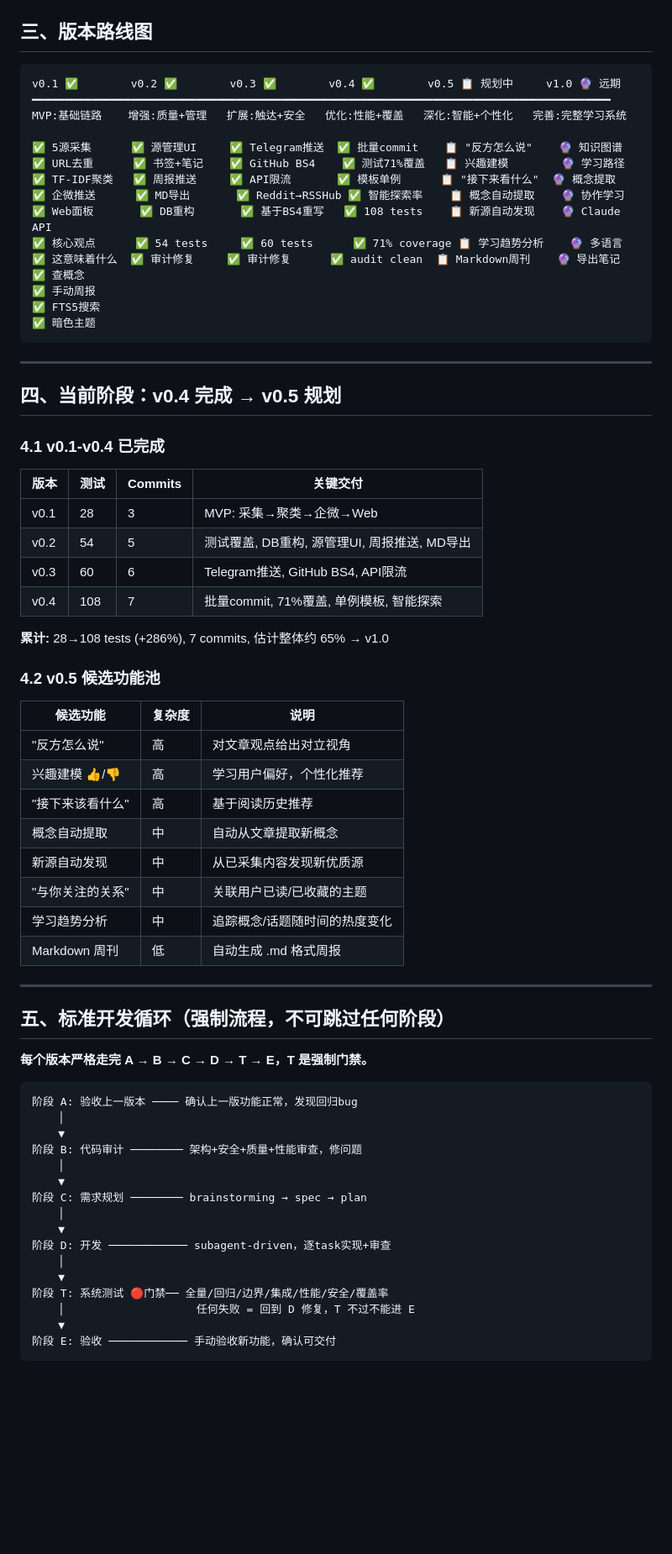
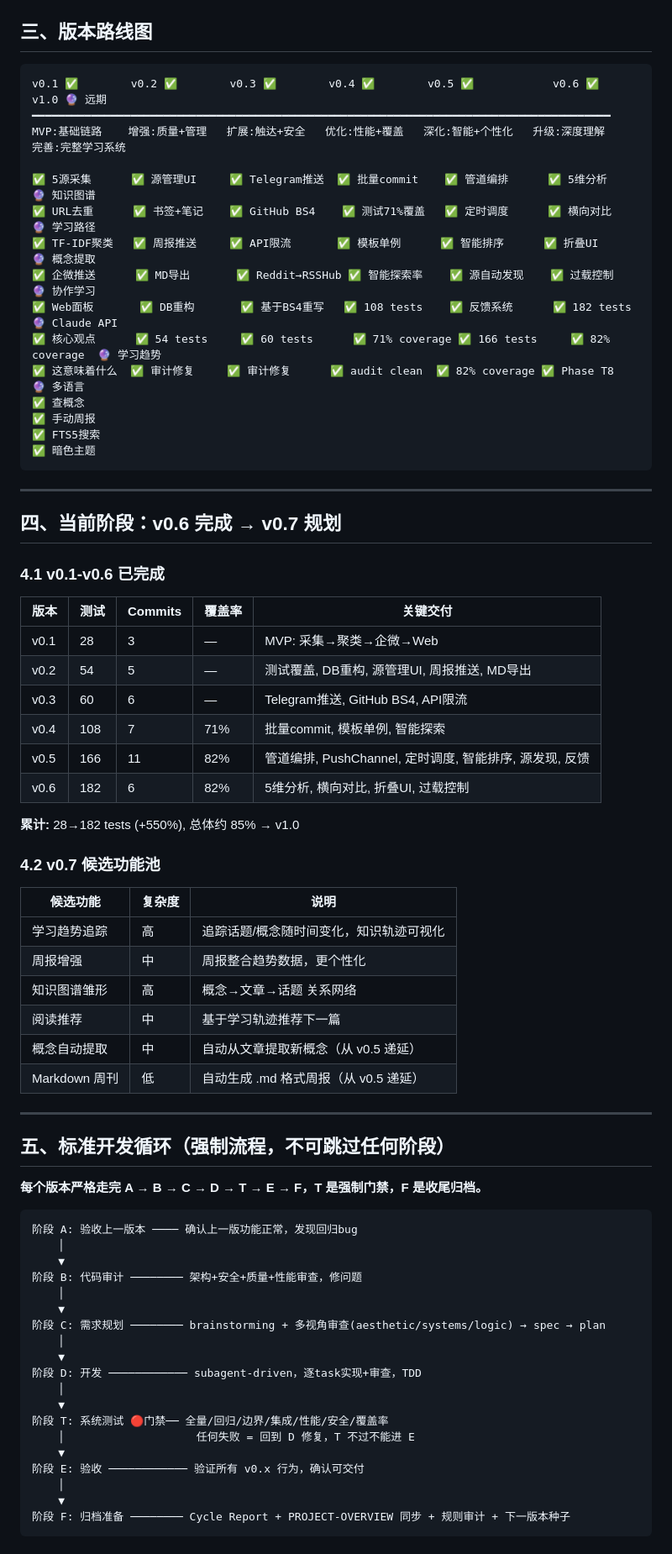
Before and after one commit to taide05/ai-news-digest-normal, a Markdown page: docs/superpowers/PROJECT-OVERVIEW.md, the part around one of its changes. Shown at 84% size. Rendered like a GitHub page; blank space fills up the shorter version.

Commit message:
docs: v0.6 Cycle 5 report + PROJECT-OVERVIEW updated with Phase F, v0.6 roadmap, rules audit
Co-Authored-By: Claude Opus 4.7 <noreply@anthropic.com>

````diff
--- a/docs/superpowers/PROJECT-OVERVIEW.md
+++ b/docs/superpowers/PROJECT-OVERVIEW.md
@@ -28,17 +28,17 @@
 ## 三、版本路线图
 
 ```
-v0.1 ✅        v0.2 ✅        v0.3 ✅        v0.4 ✅        v0.5 📋 规划中     v1.0 🔮 远期
+v0.1 ✅        v0.2 ✅        v0.3 ✅        v0.4 ✅        v0.5 ✅            v0.6 ✅           v1.0 🔮 远期
 ━━━━━━━━━━━━━━━━━━━━━━━━━━━━━━━━━━━━━━━━━━━━━━━━━━━━━━━━━━━━━━━━━━━━━━━━━━━━━━━━━━━━━━━━
-MVP:基础链路    增强:质量+管理   扩展:触达+安全   优化:性能+覆盖   深化:智能+个性化   完善:完整学习系统
+MVP:基础链路    增强:质量+管理   扩展:触达+安全   优化:性能+覆盖   深化:智能+个性化   升级:深度理解    完善:完整学习系统
 
-✅ 5源采集      ✅ 源管理UI     ✅ Telegram推送  ✅ 批量commit    📋 "反方怎么说"    🔮 知识图谱
-✅ URL去重      ✅ 书签+笔记    ✅ GitHub BS4    ✅ 测试71%覆盖   📋 兴趣建模        🔮 学习路径
-✅ TF-IDF聚类   ✅ 周报推送     ✅ API限流       ✅ 模板单例      📋 "接下来看什么"  🔮 概念提取
-✅ 企微推送      ✅ MD导出       ✅ Reddit→RSSHub ✅ 智能探索率    📋 概念自动提取    🔮 协作学习
-✅ Web面板       ✅ DB重构       ✅ 基于BS4重写   ✅ 108 tests    📋 新源自动发现    🔮 Claude API
-✅ 核心观点      ✅ 54 tests     ✅ 60 tests      ✅ 71% coverage 📋 学习趋势分析    🔮 多语言
-✅ 这意味着什么  ✅ 审计修复     ✅ 审计修复      ✅ audit clean  📋 Markdown周刊    🔮 导出笔记
+✅ 5源采集      ✅ 源管理UI     ✅ Telegram推送  ✅ 批量commit    ✅ 管道编排      ✅ 5维分析       🔮 知识图谱
+✅ URL去重      ✅ 书签+笔记    ✅ GitHub BS4    ✅ 测试71%覆盖   ✅ 定时调度      ✅ 横向对比       🔮 学习路径
+✅ TF-IDF聚类   ✅ 周报推送     ✅ API限流       ✅ 模板单例      ✅ 智能排序      ✅ 折叠UI        🔮 概念提取
+✅ 企微推送      ✅ MD导出       ✅ Reddit→RSSHub ✅ 智能探索率    ✅ 源自动发现    ✅ 过载控制       🔮 协作学习
+✅ Web面板       ✅ DB重构       ✅ 基于BS4重写   ✅ 108 tests    ✅ 反馈系统      ✅ 182 tests     🔮 Claude API
+✅ 核心观点      ✅ 54 tests     ✅ 60 tests      ✅ 71% coverage ✅ 166 tests     ✅ 82% coverage  🔮 学习趋势
+✅ 这意味着什么  ✅ 审计修复     ✅ 审计修复      ✅ audit clean  ✅ 82% coverage ✅ Phase T8      🔮 多语言
 ✅ 查概念
 ✅ 手动周报
 ✅ FTS5搜索
@@ -47,37 +47,37 @@ MVP:基础链路    增强:质量+管理   扩展:触达+安全   优化:性能+
 
 ---
 
-## 四、当前阶段：v0.4 完成 → v0.5 规划
+## 四、当前阶段：v0.6 完成 → v0.7 规划
 
-### 4.1 v0.1-v0.4 已完成
+### 4.1 v0.1-v0.6 已完成
 
-| 版本 | 测试 | Commits | 关键交付 |
-|------|------|---------|---------|
-| v0.1 | 28 | 3 | MVP: 采集→聚类→企微→Web |
-| v0.2 | 54 | 5 | 测试覆盖, DB重构, 源管理UI, 周报推送, MD导出 |
-| v0.3 | 60 | 6 | Telegram推送, GitHub BS4, API限流 |
-| v0.4 | 108 | 7 | 批量commit, 71%覆盖, 单例模板, 智能探索 |
+| 版本 | 测试 | Commits | 覆盖率 | 关键交付 |
+|------|------|---------|--------|---------|
+| v0.1 | 28 | 3 | — | MVP: 采集→聚类→企微→Web |
+| v0.2 | 54 | 5 | — | 测试覆盖, DB重构, 源管理UI, 周报推送, MD导出 |
+| v0.3 | 60 | 6 | — | Telegram推送, GitHub BS4, API限流 |
+| v0.4 | 108 | 7 | 71% | 批量commit, 模板单例, 智能探索 |
+| v0.5 | 166 | 11 | 82% | 管道编排, PushChannel, 定时调度, 智能排序, 源发现, 反馈 |
+| v0.6 | 182 | 6 | 82% | 5维分析, 横向对比, 折叠UI, 过载控制 |
 
-**累计:** 28→108 tests (+286%), 7 commits, 估计整体约 65% → v1.0
+**累计:** 28→182 tests (+550%), 总体约 85% → v1.0
 
-### 4.2 v0.5 候选功能池
+### 4.2 v0.7 候选功能池
 
 | 候选功能 | 复杂度 | 说明 |
 |---------|--------|------|
-| "反方怎么说" | 高 | 对文章观点给出对立视角 |
-| 兴趣建模 👍/👎 | 高 | 学习用户偏好，个性化推荐 |
-| "接下来该看什么" | 高 | 基于阅读历史推荐 |
-| 概念自动提取 | 中 | 自动从文章提取新概念 |
-| 新源自动发现 | 中 | 从已采集内容发现新优质源 |
-| "与你关注的关系" | 中 | 关联用户已读/已收藏的主题 |
-| 学习趋势分析 | 中 | 追踪概念/话题随时间的热度变化 |
-| Markdown 周刊 | 低 | 自动生成 .md 格式周报 |
+| 学习趋势追踪 | 高 | 追踪话题/概念随时间变化，知识轨迹可视化 |
+| 周报增强 | 中 | 周报整合趋势数据，更个性化 |
+| 知识图谱雏形 | 高 | 概念→文章→话题 关系网络 |
+| 阅读推荐 | 中 | 基于学习轨迹推荐下一篇 |
+| 概念自动提取 | 中 | 自动从文章提取新概念（从 v0.5 递延） |
+| Markdown 周刊 | 低 | 自动生成 .md 格式周报（从 v0.5 递延） |
 
 ---
 
 ## 五、标准开发循环（强制流程，不可跳过任何阶段）
 
-**每个版本严格走完 A → B → C → D → T → E，T 是强制门禁。**
+**每个版本严格走完 A → B → C → D → T → E → F，T 是强制门禁，F 是收尾归档。**
 
 ```
 阶段 A: 验收上一版本 ──── 确认上一版功能正常，发现回归bug
@@ -86,14 +86,17 @@ MVP:基础链路    增强:质量+管理   扩展:触达+安全   优化:性能+
 阶段 B: 代码审计 ──────── 架构+安全+质量+性能审查，修问题
     │
     ▼
-阶段 C: 需求规划 ──────── brainstorming → spec → plan
+阶段 C: 需求规划 ──────── brainstorming + 多视角审查(aesthetic/systems/logic) → spec → plan
     │
     ▼
-阶段 D: 开发 ──────────── subagent-driven，逐task实现+审查
+阶段 D: 开发 ──────────── subagent-driven，逐task实现+审查，TDD
     │
     ▼
 阶段 T: 系统测试 🔴门禁── 全量/回归/边界/集成/性能/安全/覆盖率
     │                    任何失败 = 回到 D 修复，T 不过不能进 E
     ▼
-阶段 E: 验收 ──────────── 手动验收新功能，确认可交付
+阶段 E: 验收 ──────────── 验证所有 v0.x 行为，确认可交付
+    │
+    ▼
+阶段 F: 归档准备 ──────── Cycle Report + PROJECT-OVERVIEW 同步 + 规则审计 + 下一版本种子
 ```
````
Also changed, not shown: other parts of docs/superpowers/PROJECT-OVERVIEW.md (+19 -9 lines), 1 other file.
